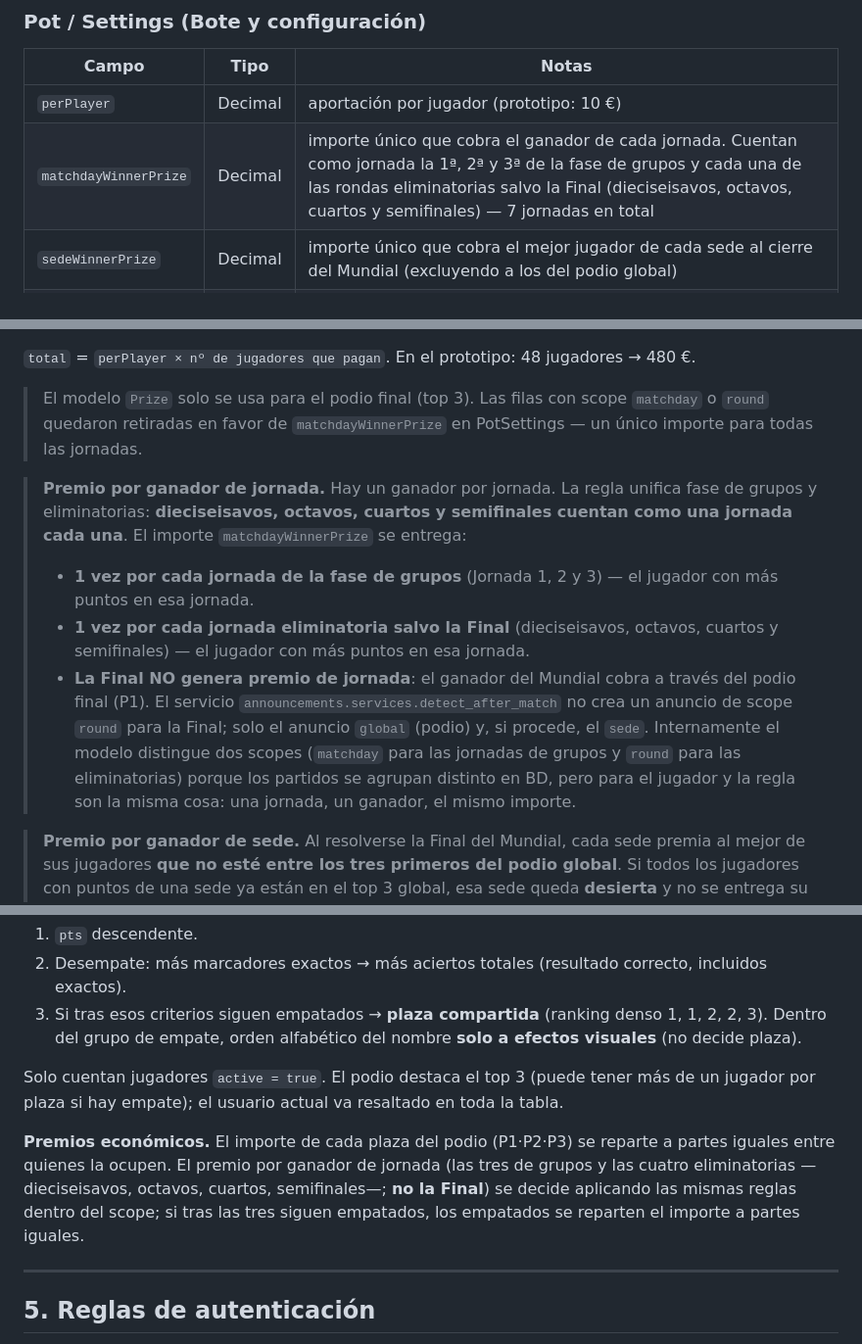
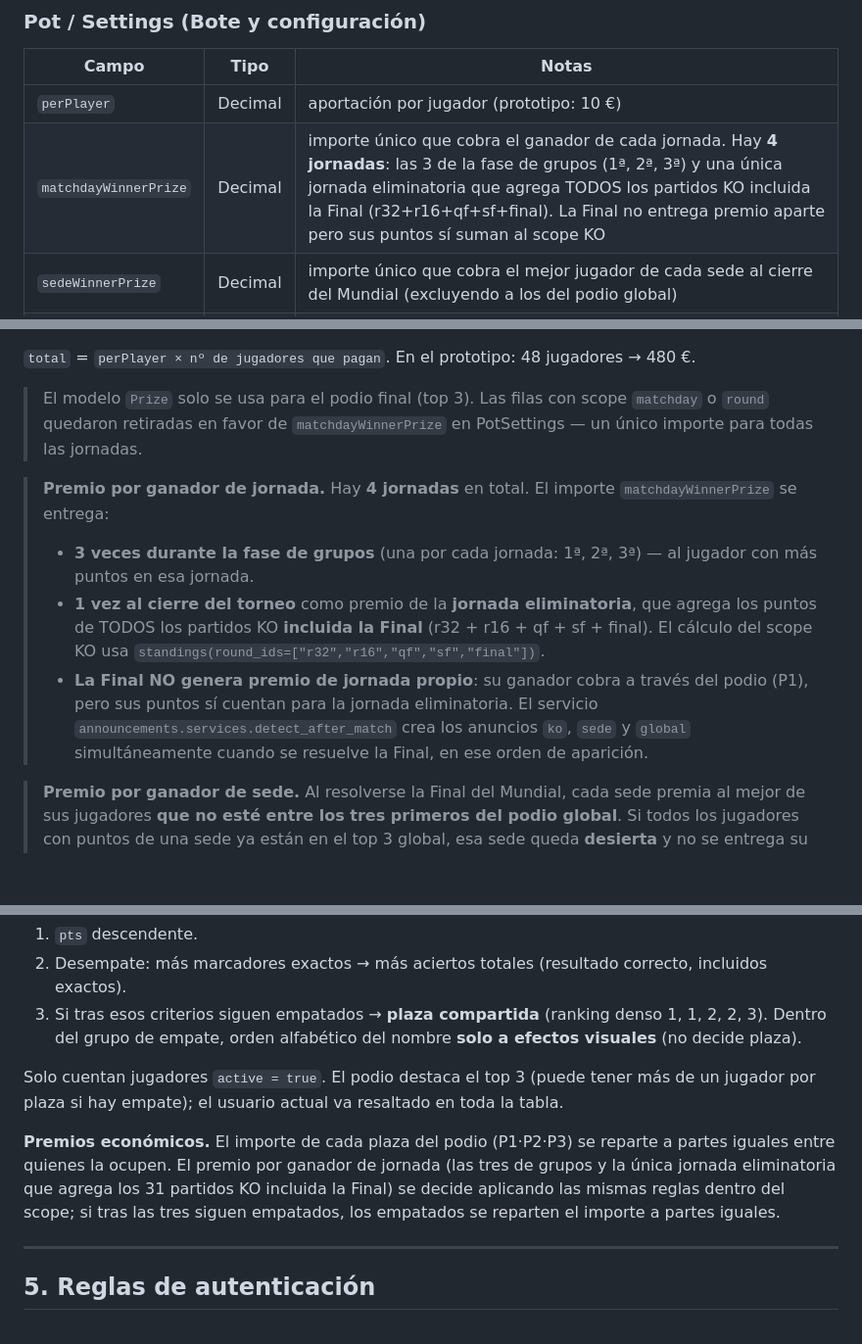
Before and after one commit to ignacio-borrajo/porra26, a Markdown page: docs/DATA_MODEL.md, 3 parts joined by grey strips. Shown at 98% size. GitHub-like rendering; blank space fills up the shorter version.

Commit message:
docs(data-model): describe scope ko y la jornada eliminatoria unificada

```diff
--- a/docs/DATA_MODEL.md
+++ b/docs/DATA_MODEL.md
@@ -76,7 +76,7 @@ Restricción: **un pronóstico por jugador y partido** (único `playerId+matchId
 | Campo | Tipo | Notas |
 |-------|------|-------|
 | `perPlayer` | Decimal | aportación por jugador (prototipo: 10 €) |
-| `matchdayWinnerPrize` | Decimal | importe único que cobra el ganador de cada jornada. Cuentan como jornada la 1ª, 2ª y 3ª de la fase de grupos y cada una de las rondas eliminatorias salvo la Final (dieciseisavos, octavos, cuartos y semifinales) — 7 jornadas en total |
+| `matchdayWinnerPrize` | Decimal | importe único que cobra el ganador de cada jornada. Hay **4 jornadas**: las 3 de la fase de grupos (1ª, 2ª, 3ª) y una única jornada eliminatoria que agrega TODOS los partidos KO incluida la Final (r32+r16+qf+sf+final). La Final no entrega premio aparte pero sus puntos sí suman al scope KO |
 | `sedeWinnerPrize` | Decimal | importe único que cobra el mejor jugador de cada sede al cierre del Mundial (excluyendo a los del podio global) |
 | `maintenanceCost` | Decimal | gastos de mantenimiento del bote (informativo); se publica en la página de Reglas y queda disponible para descontar en cálculos manuales si hiciera falta |
 | `prizes` | Prize[] | filas con `scope="global"` y `position ∈ {1,2,3}` — el podio final |
@@ -85,11 +85,11 @@ Restricción: **un pronóstico por jugador y partido** (único `playerId+matchId
 
 > El modelo `Prize` solo se usa para el podio final (top 3). Las filas con scope `matchday` o `round` quedaron retiradas en favor de `matchdayWinnerPrize` en PotSettings — un único importe para todas las jornadas.
 
-> **Premio por ganador de jornada.** Hay un ganador por jornada. La regla unifica fase de grupos y eliminatorias: **dieciseisavos, octavos, cuartos y semifinales cuentan como una jornada cada una**. El importe `matchdayWinnerPrize` se entrega:
-> - **1 vez por cada jornada de la fase de grupos** (Jornada 1, 2 y 3) — el jugador con más puntos en esa jornada.
-> - **1 vez por cada jornada eliminatoria salvo la Final** (dieciseisavos, octavos, cuartos y semifinales) — el jugador con más puntos en esa jornada.
-> - **La Final NO genera premio de jornada**: el ganador del Mundial cobra a través del podio final (P1). El servicio `announcements.services.detect_after_match` no crea un anuncio de scope `round` para la Final; solo el anuncio `global` (podio) y, si procede, el `sede`.
-> Internamente el modelo distingue dos scopes (`matchday` para las jornadas de grupos y `round` para las eliminatorias) porque los partidos se agrupan distinto en BD, pero para el jugador y la regla son la misma cosa: una jornada, un ganador, el mismo importe.
+> **Premio por ganador de jornada.** Hay **4 jornadas** en total. El importe `matchdayWinnerPrize` se entrega:
+> - **3 veces durante la fase de grupos** (una por cada jornada: 1ª, 2ª, 3ª) — al jugador con más puntos en esa jornada.
+> - **1 vez al cierre del torneo** como premio de la **jornada eliminatoria**, que agrega los puntos de TODOS los partidos KO **incluida la Final** (r32 + r16 + qf + sf + final). El cálculo del scope KO usa `standings(round_ids=["r32","r16","qf","sf","final"])`.
+> - **La Final NO genera premio de jornada propio**: su ganador cobra a través del podio (P1), pero sus puntos sí cuentan para la jornada eliminatoria.
+> El servicio `announcements.services.detect_after_match` crea los anuncios `ko`, `sede` y `global` simultáneamente cuando se resuelve la Final, en ese orden de aparición.
 
 > **Premio por ganador de sede.** Al resolverse la Final del Mundial, cada sede premia al mejor de sus jugadores **que no esté entre los tres primeros del podio global**. Si todos los jugadores con puntos de una sede ya están en el top 3 global, esa sede queda **desierta** y no se entrega su premio. En caso de empate dentro de la sede (tras las tres reglas de desempate: pts → exactos → aciertos), los empatados comparten plaza y el `sedeWinnerPrize` se reparte a partes iguales entre ellos. Los jugadores con `sede=""` (sin sede asignada) no compiten por este premio.
 
@@ -155,7 +155,7 @@ Jugadores **activos** ordenados por:
 
 Solo cuentan jugadores `active = true`. El podio destaca el top 3 (puede tener más de un jugador por plaza si hay empate); el usuario actual va resaltado en toda la tabla.
 
-**Premios económicos.** El importe de cada plaza del podio (P1·P2·P3) se reparte a partes iguales entre quienes la ocupen. El premio por ganador de jornada (las tres de grupos y las cuatro eliminatorias —dieciseisavos, octavos, cuartos, semifinales—; **no la Final**) se decide aplicando las mismas reglas dentro del scope; si tras las tres siguen empatados, los empatados se reparten el importe a partes iguales.
+**Premios económicos.** El importe de cada plaza del podio (P1·P2·P3) se reparte a partes iguales entre quienes la ocupen. El premio por ganador de jornada (las tres de grupos y la única jornada eliminatoria que agrega los 31 partidos KO incluida la Final) se decide aplicando las mismas reglas dentro del scope; si tras las tres siguen empatados, los empatados se reparten el importe a partes iguales.
 
 ---
 
```
